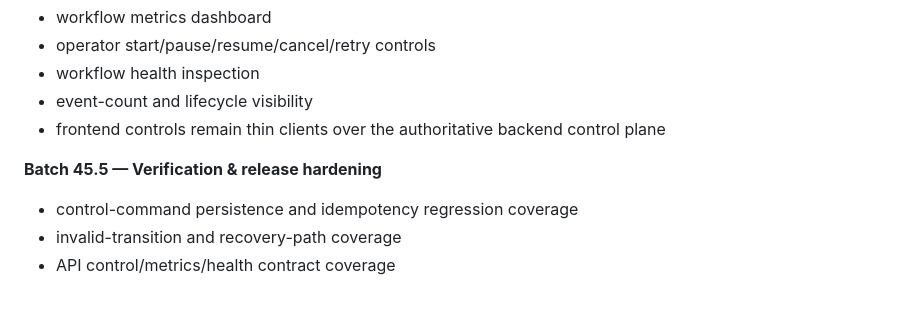
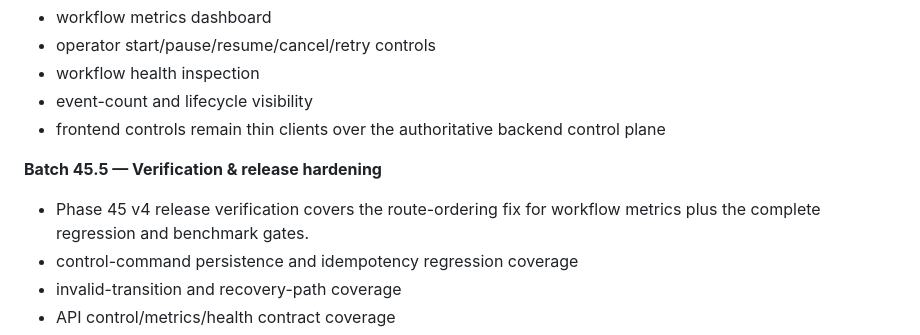
Before and after one commit to Naveed05/Nexus-AI, a Markdown page: README.md, the part around the change. GitHub-like rendering; blank space fills up the shorter version.

Commit message:
ci: rerun Phase 45 release gate v4

```diff
--- a/README.md
+++ b/README.md
@@ -817,6 +817,7 @@ Phase 45 turns the durable workflow foundation into an operator-grade control pl
 - frontend controls remain thin clients over the authoritative backend control plane
 
 **Batch 45.5 — Verification & release hardening**
+- Phase 45 v4 release verification covers the route-ordering fix for workflow metrics plus the complete regression and benchmark gates.
 - control-command persistence and idempotency regression coverage
 - invalid-transition and recovery-path coverage
 - API control/metrics/health contract coverage
```
